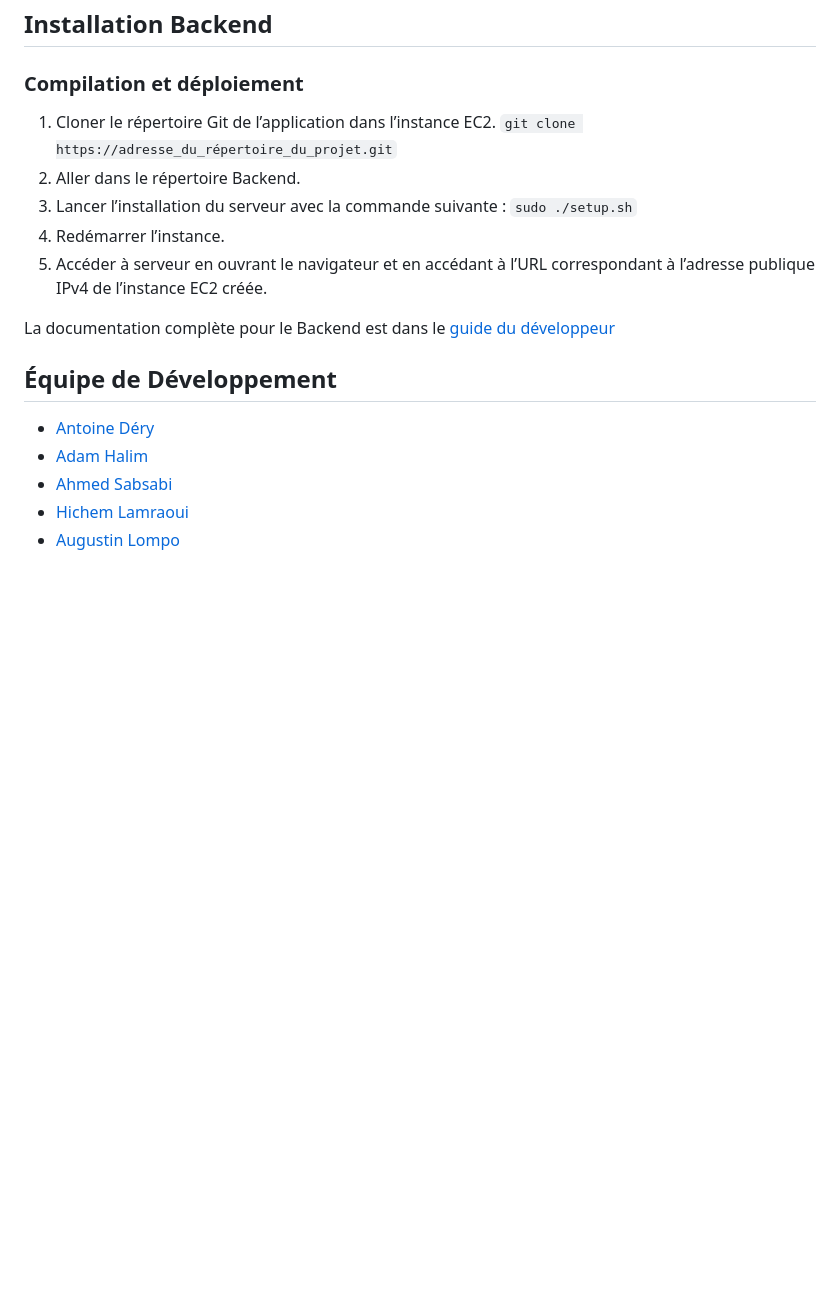
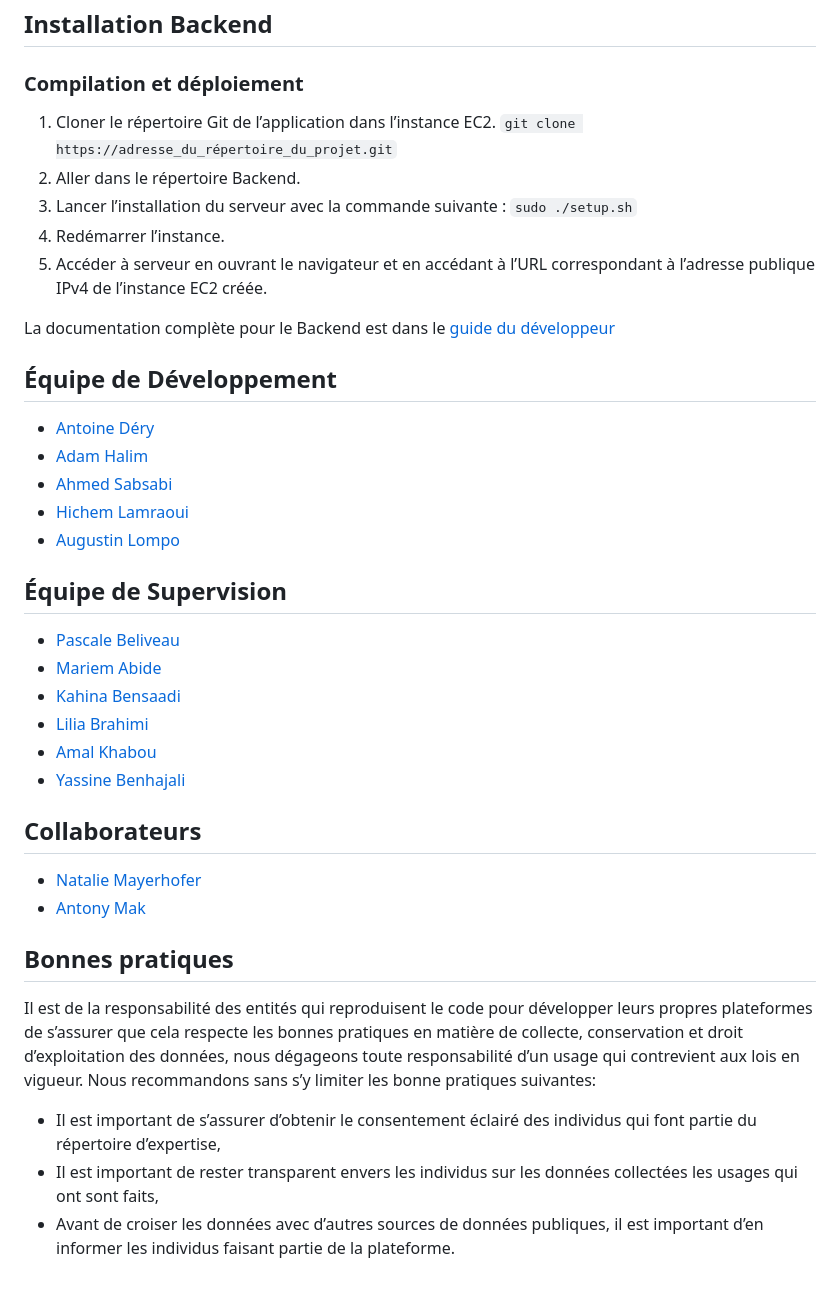
Before and after one commit to CPIAS/Repertoire_Expertises_CPIAS, a Markdown page: README.md, the part around the change printed below. Drawn GitHub-style; blank space fills up the shorter version.

```diff
--- a/README.md
+++ b/README.md
@@ -80,4 +110,5 @@ La documentation complète est dans le [guide du développeur](https://github.co
 ### Compilation et déploiement
+
 
 1. Cloner le répertoire Git de l’application dans l’instance EC2.
 `git clone https://adresse_du_répertoire_du_projet.git`
@@ -88,12 +119,32 @@ La documentation complète est dans le [guide du développeur](https://github.co
 5. Accéder à serveur en ouvrant le navigateur et en accédant à l’URL correspondant à l’adresse
 publique IPv4 de l’instance EC2 créée.
 
+
 La documentation complète pour le Backend est dans le [guide du développeur](https://github.com/CPIAS/Research_Engine_Healthcare_AI/blob/main/Guide_d%C3%A9veloppeur.pdf)
 
+
 ## Équipe de Développement
+
 
 - [Antoine Déry](mailto:antoine-1.dery@polymtl.ca)
 - [Adam Halim](mailto:adam.halim@polymtl.ca)
 - [Ahmed Sabsabi](mailto:ahmed.sabsabi@polymtl.ca)
 - [Hichem Lamraoui](mailto:hichem.lamraoui@polymtl.ca)
 - [Augustin Lompo](mailto:diassibo-kani-fares.lompo@polymtl.ca)
+
+
+## Équipe de Supervision
+- [Pascale Beliveau ](mailto:pascale.beliveau.ca@gmail.com)
+- [Mariem Abide ](mailto:abid.mariem@gmail.com)
+- [Kahina Bensaadi ](mailto:kahina.bensaadi@gmail.com)
+- [Lilia Brahimi ](mailto:lilia.brahimi97@gmail.com)
+- [Amal Khabou ](mailto:a.khabou@gmail.com)
+- [Yassine Benhajali ](mailto:yassine.benhajali@gmail.com)
+## Collaborateurs
+- [Natalie Mayerhofer](mailto:natalie.mayerhofer.chum@gmail.com)
+- [Antony Mak](mailto:anthony.mak.chum@ssss.gouv.qc.ca)
+## Bonnes pratiques
+Il est de la responsabilité des entités qui reproduisent le code pour développer leurs propres plateformes de s’assurer que cela respecte les bonnes pratiques en matière de collecte, conservation et droit d’exploitation des données, nous dégageons toute responsabilité d’un usage qui contrevient aux lois en vigueur. Nous recommandons sans s’y limiter les bonne pratiques suivantes:
+- Il est important de s’assurer d’obtenir le consentement éclairé des individus qui font partie du répertoire d’expertise,
+- Il est important de rester transparent envers les individus sur les données collectées les usages qui ont sont faits,
+- Avant de croiser les données avec d’autres sources de données publiques, il est important d’en informer les individus faisant partie de la plateforme.
```
Also changed, not shown: other parts of README.md (+32 -2 lines).
